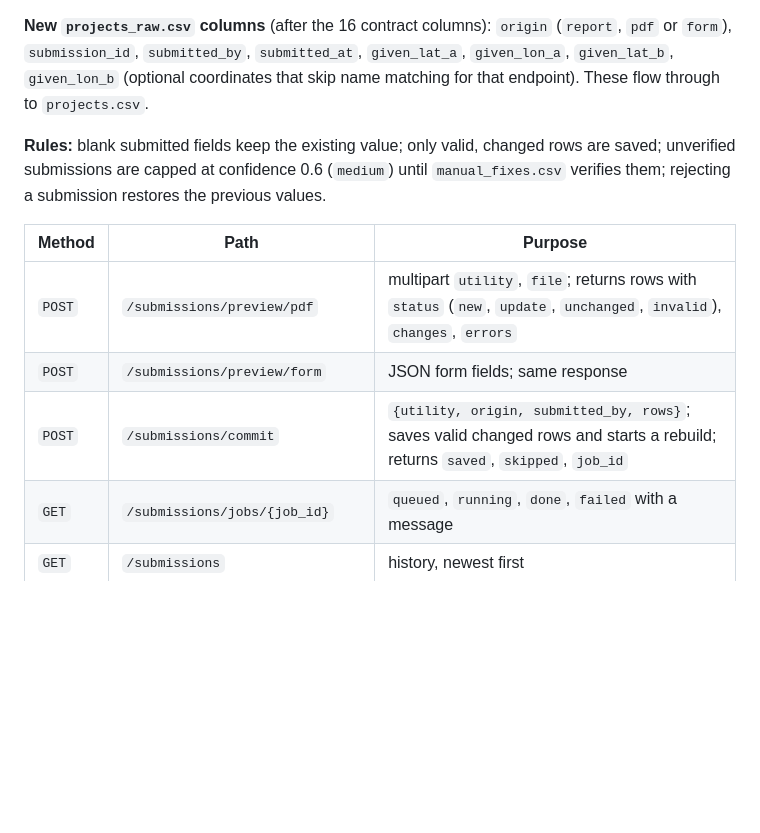
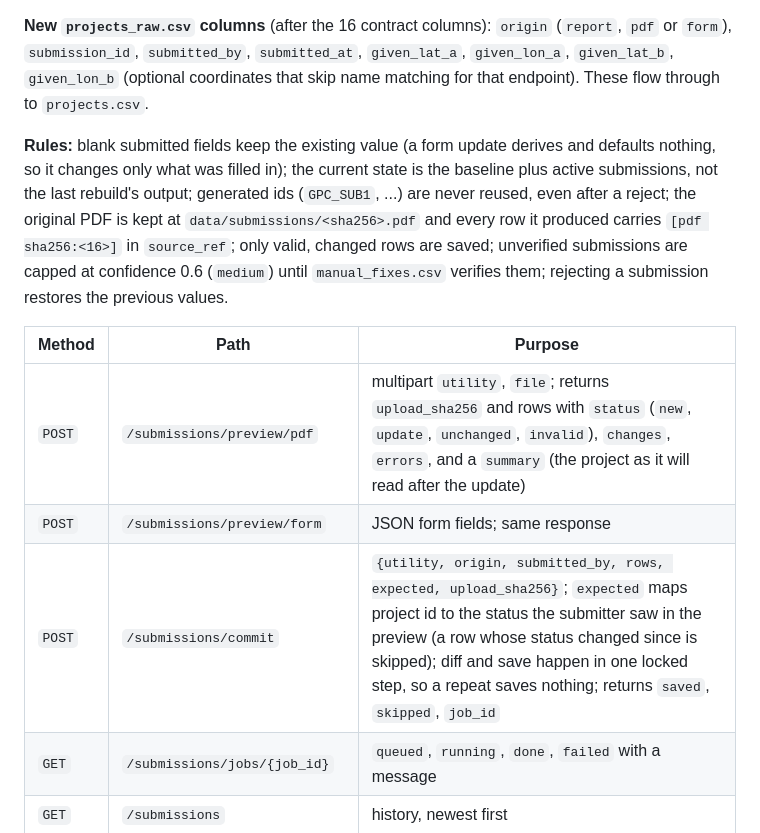
Before and after one commit to Davidx203/shellhacks2026, a Markdown page: md_artifacts/00_TEAM_CONTRACT.md, the part around the change. GitHub-like rendering; blank space fills up the shorter version.

Commit message:
Document the shipped submission behaviour in the contract and spec

```diff
--- a/md_artifacts/00_TEAM_CONTRACT.md
+++ b/md_artifacts/00_TEAM_CONTRACT.md
@@ -161,13 +161,13 @@ A company can upload a PDF (Georgia Power IRP layout or Dominion project page la
 
 **New `projects_raw.csv` columns** (after the 16 contract columns): `origin` (`report`, `pdf` or `form`), `submission_id`, `submitted_by`, `submitted_at`, `given_lat_a`, `given_lon_a`, `given_lat_b`, `given_lon_b` (optional coordinates that skip name matching for that endpoint). These flow through to `projects.csv`.
 
-**Rules:** blank submitted fields keep the existing value; only valid, changed rows are saved; unverified submissions are capped at confidence 0.6 (`medium`) until `manual_fixes.csv` verifies them; rejecting a submission restores the previous values.
+**Rules:** blank submitted fields keep the existing value (a form update derives and defaults nothing, so it changes only what was filled in); the current state is the baseline plus active submissions, not the last rebuild's output; generated ids (`GPC_SUB1`, ...) are never reused, even after a reject; the original PDF is kept at `data/submissions/<sha256>.pdf` and every row it produced carries `[pdf sha256:<16>]` in `source_ref`; only valid, changed rows are saved; unverified submissions are capped at confidence 0.6 (`medium`) until `manual_fixes.csv` verifies them; rejecting a submission restores the previous values.
 
 | Method | Path | Purpose |
 | --- | --- | --- |
-| `POST` | `/submissions/preview/pdf` | multipart `utility`, `file`; returns rows with `status` (`new`, `update`, `unchanged`, `invalid`), `changes`, `errors` |
+| `POST` | `/submissions/preview/pdf` | multipart `utility`, `file`; returns `upload_sha256` and rows with `status` (`new`, `update`, `unchanged`, `invalid`), `changes`, `errors`, and a `summary` (the project as it will read after the update) |
 | `POST` | `/submissions/preview/form` | JSON form fields; same response |
-| `POST` | `/submissions/commit` | `{utility, origin, submitted_by, rows}`; saves valid changed rows and starts a rebuild; returns `saved`, `skipped`, `job_id` |
+| `POST` | `/submissions/commit` | `{utility, origin, submitted_by, rows, expected, upload_sha256}`; `expected` maps project id to the status the submitter saw in the preview (a row whose status changed since is skipped); diff and save happen in one locked step, so a repeat saves nothing; returns `saved`, `skipped`, `job_id` |
 | `GET` | `/submissions/jobs/{job_id}` | `queued`, `running`, `done`, `failed` with a message |
 | `GET` | `/submissions` | history, newest first |
 | `POST` | `/submissions/{id}/reject` and `/restore` | reversible; each starts a rebuild |
```
Also changed, not shown: 1 other file.
